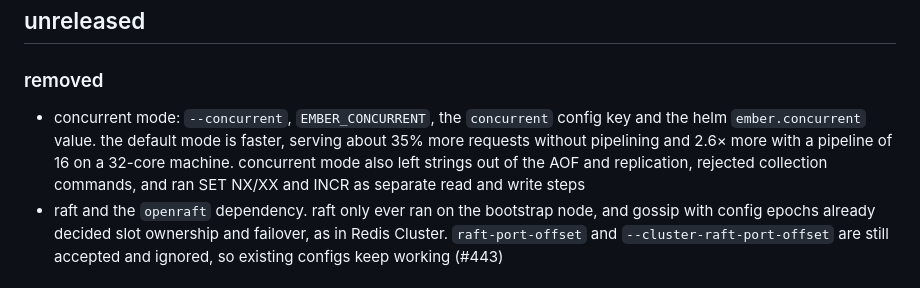
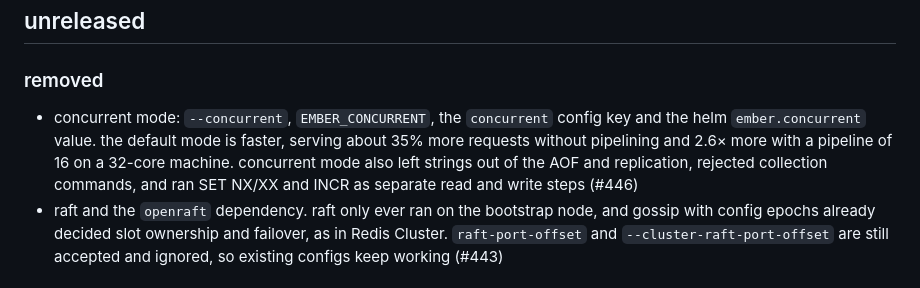
Before and after one commit to kacy/ember, a Markdown page: CHANGELOG.md, the part around the change. Drawn GitHub-style.

Commit message:
docs: link the changelog entry to its PR

```diff
--- a/CHANGELOG.md
+++ b/CHANGELOG.md
@@ -3,7 +3,7 @@
 ## unreleased
 
 ### removed
-- concurrent mode: `--concurrent`, `EMBER_CONCURRENT`, the `concurrent` config key and the helm `ember.concurrent` value. the default mode is faster, serving about 35% more requests without pipelining and 2.6× more with a pipeline of 16 on a 32-core machine. concurrent mode also left strings out of the AOF and replication, rejected collection commands, and ran SET NX/XX and INCR as separate read and write steps
+- concurrent mode: `--concurrent`, `EMBER_CONCURRENT`, the `concurrent` config key and the helm `ember.concurrent` value. the default mode is faster, serving about 35% more requests without pipelining and 2.6× more with a pipeline of 16 on a 32-core machine. concurrent mode also left strings out of the AOF and replication, rejected collection commands, and ran SET NX/XX and INCR as separate read and write steps (#446)
 - raft and the `openraft` dependency. raft only ever ran on the bootstrap node, and gossip with config epochs already decided slot ownership and failover, as in Redis Cluster. `raft-port-offset` and `--cluster-raft-port-offset` are still accepted and ignored, so existing configs keep working (#443)
 
 ### fixes
```
